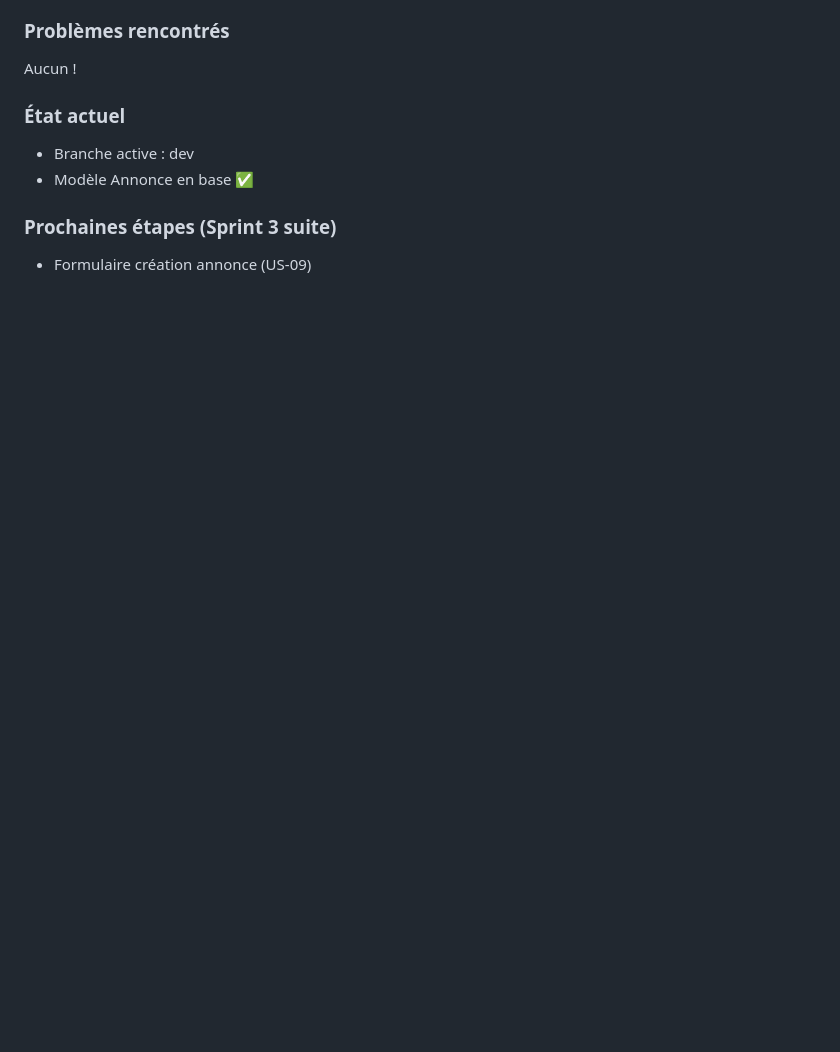
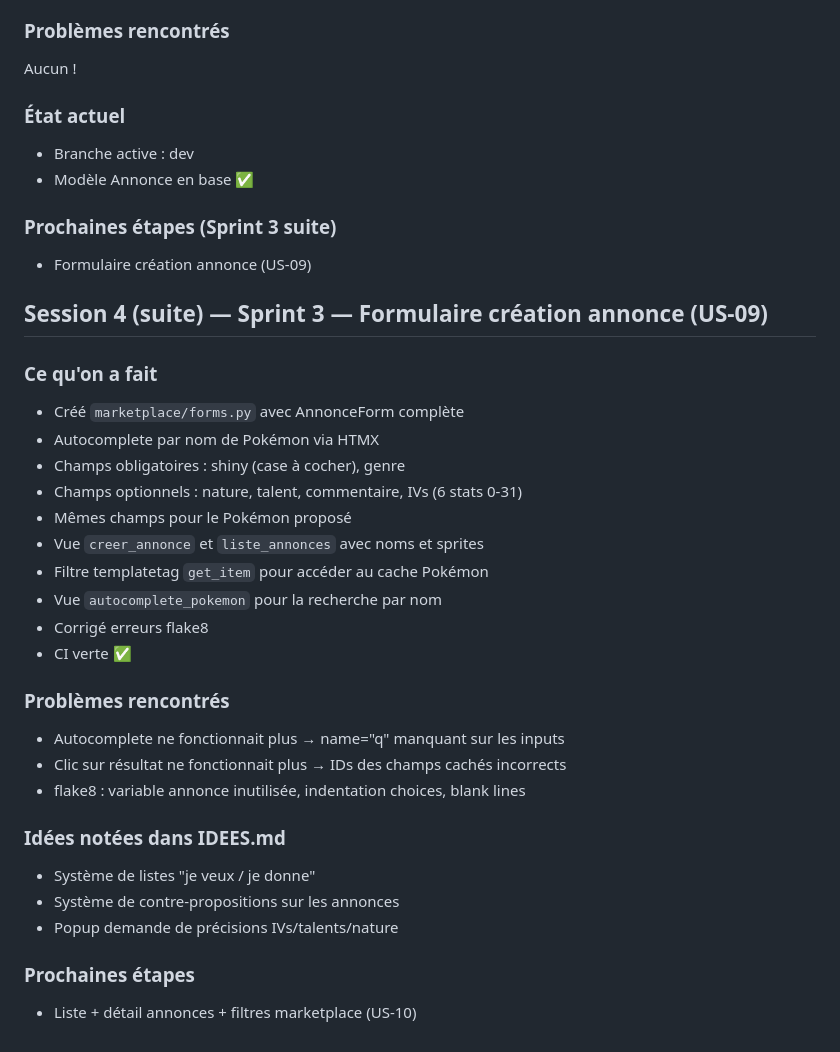
Before and after one commit to Thea33710/PokeMarket, a Markdown page: JOURNAL.md, the part around the change. Rendered like a GitHub page; blank space fills up the shorter version.

Commit message:
docs: journal session 4 formulaire création annonce US-09

```diff
--- a/JOURNAL.md
+++ b/JOURNAL.md
@@ -336,3 +336,30 @@ Aucun !
 
 ### Prochaines étapes (Sprint 3 suite)
 - Formulaire création annonce (US-09)
+
+## Session 4 (suite) — Sprint 3 — Formulaire création annonce (US-09)
+
+### Ce qu'on a fait
+- Créé `marketplace/forms.py` avec AnnonceForm complète
+- Autocomplete par nom de Pokémon via HTMX
+- Champs obligatoires : shiny (case à cocher), genre
+- Champs optionnels : nature, talent, commentaire, IVs (6 stats 0-31)
+- Mêmes champs pour le Pokémon proposé
+- Vue `creer_annonce` et `liste_annonces` avec noms et sprites
+- Filtre templatetag `get_item` pour accéder au cache Pokémon
+- Vue `autocomplete_pokemon` pour la recherche par nom
+- Corrigé erreurs flake8
+- CI verte ✅
+
+### Problèmes rencontrés
+- Autocomplete ne fonctionnait plus → name="q" manquant sur les inputs
+- Clic sur résultat ne fonctionnait plus → IDs des champs cachés incorrects
+- flake8 : variable annonce inutilisée, indentation choices, blank lines
+
+### Idées notées dans IDEES.md
+- Système de listes "je veux / je donne"
+- Système de contre-propositions sur les annonces
+- Popup demande de précisions IVs/talents/nature
+
+### Prochaines étapes
+- Liste + détail annonces + filtres marketplace (US-10)
```
